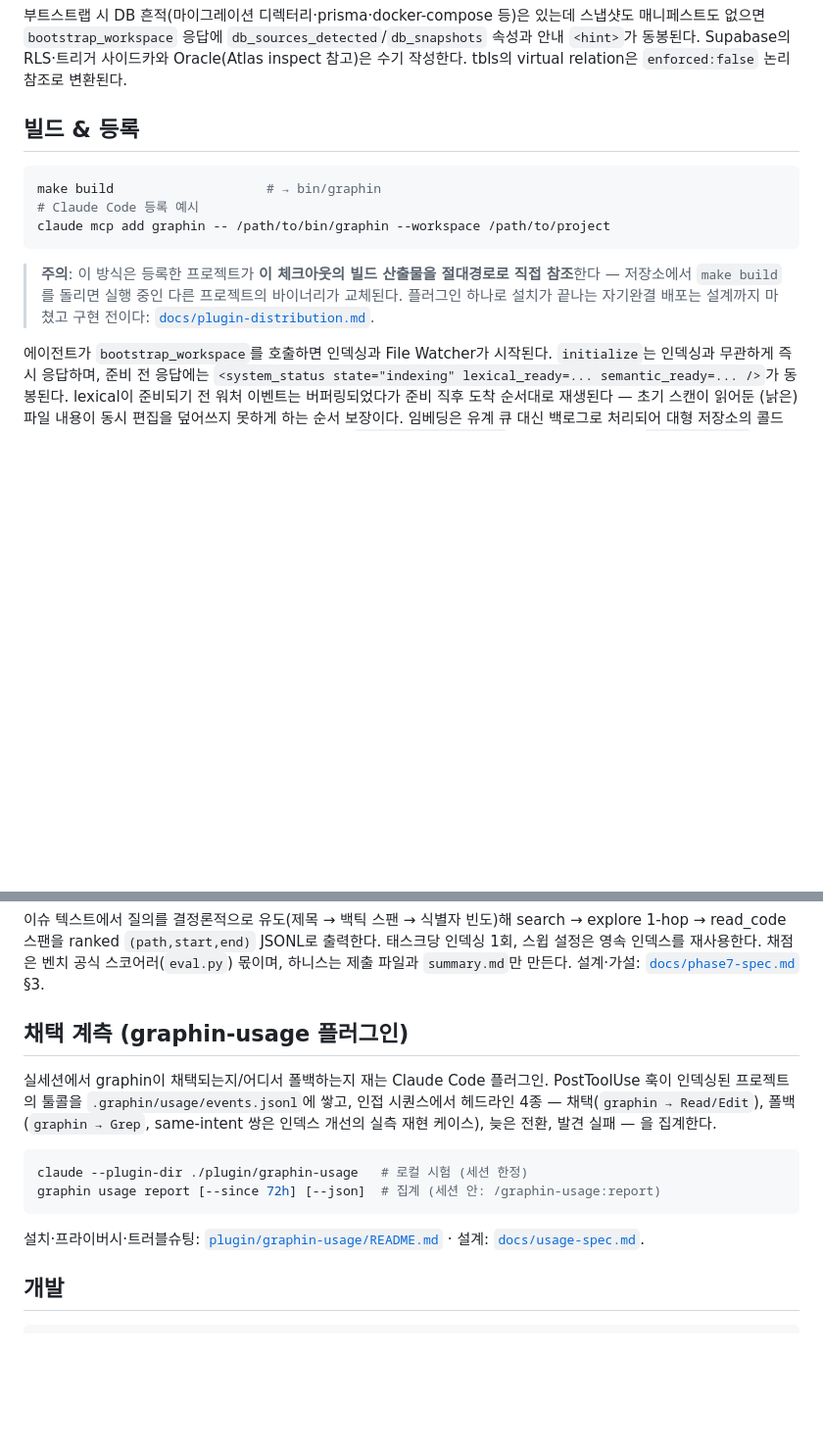
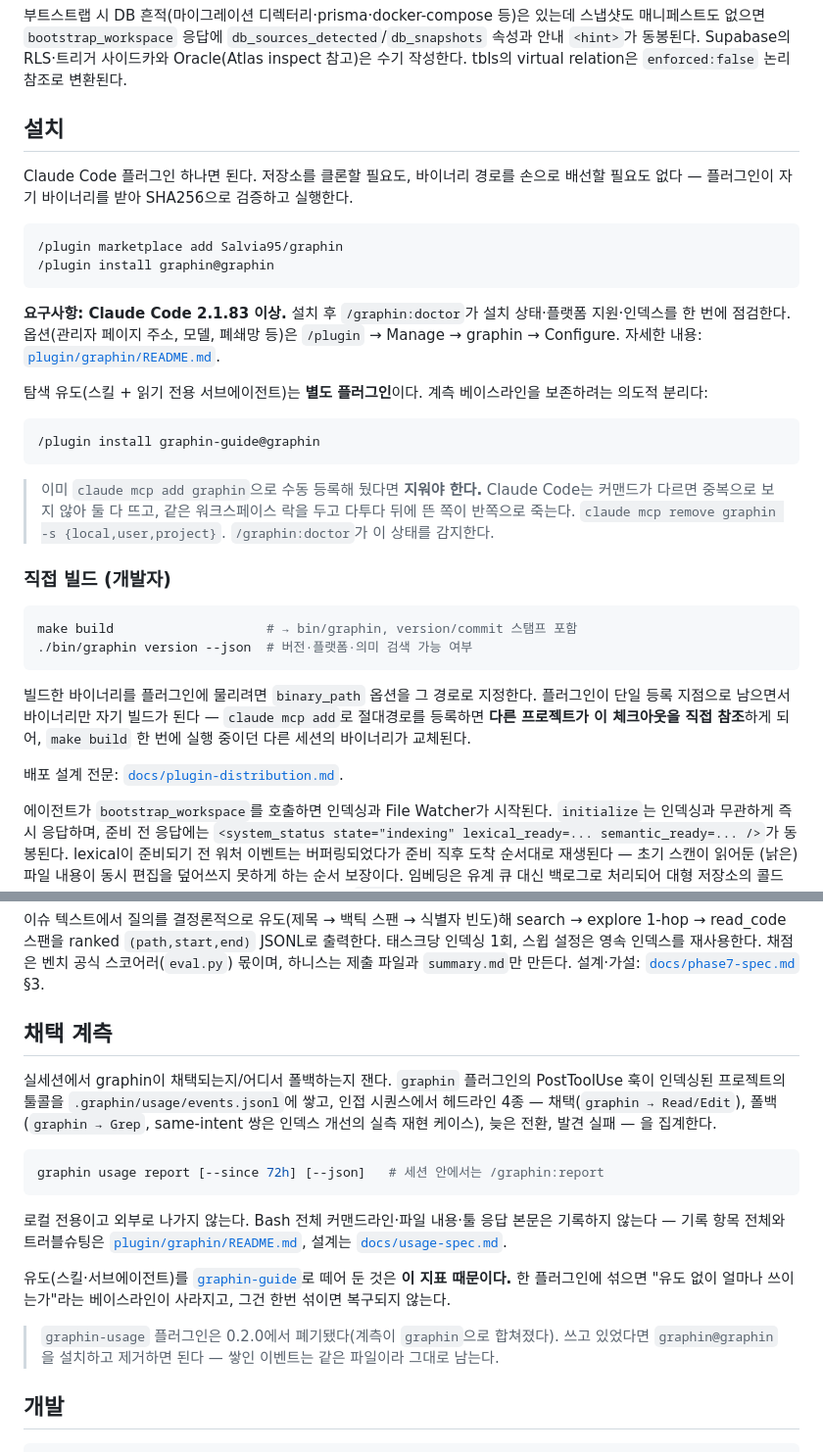
Before and after one commit to Salvia95/graphin, a Markdown page: README.md, 2 parts joined by grey strips. Shown at 98% size. Rendered like a GitHub page; blank space fills up the shorter version.

````diff
--- a/README.md
+++ b/README.md
@@ -70,18 +70,46 @@ client·SQL 0.9 / 클래스명 관례 0.8, 레지스트리 실존 대상 한정
 Supabase의 RLS·트리거 사이드카와 Oracle(Atlas inspect 참고)은 수기 작성한다.
 tbls의 virtual relation은 `enforced:false` 논리 참조로 변환된다.
 
-## 빌드 & 등록
+## 설치
+
+Claude Code 플러그인 하나면 된다. 저장소를 클론할 필요도, 바이너리 경로를 손으로
+배선할 필요도 없다 — 플러그인이 자기 바이너리를 받아 SHA256으로 검증하고 실행한다.
+
+```
+/plugin marketplace add Salvia95/graphin
+/plugin install graphin@graphin
+```
+
+**요구사항: Claude Code 2.1.83 이상.** 설치 후 `/graphin:doctor`가 설치 상태·플랫폼
+지원·인덱스를 한 번에 점검한다. 옵션(관리자 페이지 주소, 모델, 폐쇄망 등)은
+`/plugin` → Manage → graphin → Configure. 자세한 내용:
+[`plugin/graphin/README.md`](plugin/graphin/README.md).
+
+탐색 유도(스킬 + 읽기 전용 서브에이전트)는 **별도 플러그인**이다. 계측 베이스라인을
+보존하려는 의도적 분리다:
+
+```
+/plugin install graphin-guide@graphin
+```
+
+> 이미 `claude mcp add graphin`으로 수동 등록해 뒀다면 **지워야 한다.** Claude Code는
+> 커맨드가 다르면 중복으로 보지 않아 둘 다 뜨고, 같은 워크스페이스 락을 두고 다투다
+> 뒤에 뜬 쪽이 반쪽으로 죽는다. `claude mcp remove graphin -s {local,user,project}`.
+> `/graphin:doctor`가 이 상태를 감지한다.
+
+### 직접 빌드 (개발자)
 
 ```sh
-make build                    # → bin/graphin
-# Claude Code 등록 예시
-claude mcp add graphin -- /path/to/bin/graphin --workspace /path/to/project
+make build                    # → bin/graphin, version/commit 스탬프 포함
+./bin/graphin version --json  # 버전·플랫폼·의미 검색 가능 여부
 ```
 
-> **주의**: 이 방식은 등록한 프로젝트가 **이 체크아웃의 빌드 산출물을 절대경로로
-> 직접 참조**한다 — 저장소에서 `make build`를 돌리면 실행 중인 다른 프로젝트의
-> 바이너리가 교체된다. 플러그인 하나로 설치가 끝나는 자기완결 배포는 설계까지
-> 마쳤고 구현 전이다: [`docs/plugin-distribution.md`](docs/plugin-distribution.md).
+빌드한 바이너리를 플러그인에 물리려면 `binary_path` 옵션을 그 경로로 지정한다.
+플러그인이 단일 등록 지점으로 남으면서 바이너리만 자기 빌드가 된다 — `claude mcp add`로
+절대경로를 등록하면 **다른 프로젝트가 이 체크아웃을 직접 참조**하게 되어,
+`make build` 한 번에 실행 중이던 다른 세션의 바이너리가 교체된다.
+
+배포 설계 전문: [`docs/plugin-distribution.md`](docs/plugin-distribution.md).
 
 에이전트가 `bootstrap_workspace`를 호출하면 인덱싱과 File Watcher가 시작된다.
 `initialize`는 인덱싱과 무관하게 즉시 응답하며, 준비 전 응답에는
@@ -185,21 +218,29 @@ search → explore 1-hop → read_code 스팬을 ranked `(path,start,end)` JSONL
 벤치 공식 스코어러(`eval.py`) 몫이며, 하니스는 제출 파일과 `summary.md`만
 만든다. 설계·가설: [`docs/phase7-spec.md`](docs/phase7-spec.md) §3.
 
-## 채택 계측 (graphin-usage 플러그인)
+## 채택 계측
 
-실세션에서 graphin이 채택되는지/어디서 폴백하는지 재는 Claude Code 플러그인.
-PostToolUse 훅이 인덱싱된 프로젝트의 툴콜을 `.graphin/usage/events.jsonl`에
-쌓고, 인접 시퀀스에서 헤드라인 4종 — 채택(`graphin → Read/Edit`), 폴백
-(`graphin → Grep`, same-intent 쌍은 인덱스 개선의 실측 재현 케이스),
-늦은 전환, 발견 실패 — 을 집계한다.
+실세션에서 graphin이 채택되는지/어디서 폴백하는지 잰다. `graphin` 플러그인의
+PostToolUse 훅이 인덱싱된 프로젝트의 툴콜을 `.graphin/usage/events.jsonl`에 쌓고,
+인접 시퀀스에서 헤드라인 4종 — 채택(`graphin → Read/Edit`), 폴백(`graphin → Grep`,
+same-intent 쌍은 인덱스 개선의 실측 재현 케이스), 늦은 전환, 발견 실패 — 을 집계한다.
 
 ```sh
-claude --plugin-dir ./plugin/graphin-usage   # 로컬 시험 (세션 한정)
-graphin usage report [--since 72h] [--json]  # 집계 (세션 안: /graphin-usage:report)
+graphin usage report [--since 72h] [--json]   # 세션 안에서는 /graphin:report
 ```
 
-설치·프라이버시·트러블슈팅: [`plugin/graphin-usage/README.md`](plugin/graphin-usage/README.md) ·
-설계: [`docs/usage-spec.md`](docs/usage-spec.md).
+로컬 전용이고 외부로 나가지 않는다. Bash 전체 커맨드라인·파일 내용·툴 응답 본문은
+기록하지 않는다 — 기록 항목 전체와 트러블슈팅은
+[`plugin/graphin/README.md`](plugin/graphin/README.md), 설계는
+[`docs/usage-spec.md`](docs/usage-spec.md).
+
+유도(스킬·서브에이전트)를 [`graphin-guide`](plugin/graphin-guide/README.md)로 떼어
+둔 것은 **이 지표 때문이다.** 한 플러그인에 섞으면 "유도 없이 얼마나 쓰이는가"라는
+베이스라인이 사라지고, 그건 한번 섞이면 복구되지 않는다.
+
+> `graphin-usage` 플러그인은 0.2.0에서 폐기됐다(계측이 `graphin`으로 합쳐졌다).
+> 쓰고 있었다면 `graphin@graphin`을 설치하고 제거하면 된다 — 쌓인 이벤트는 같은
+> 파일이라 그대로 남는다.
 
 ## 개발
 
````
Also changed, not shown: other parts of README.md (+11 -6 lines), docs/plugin-distribution.md (+36 -20 lines), docs/usage-spec.md (+40 -21 lines).
